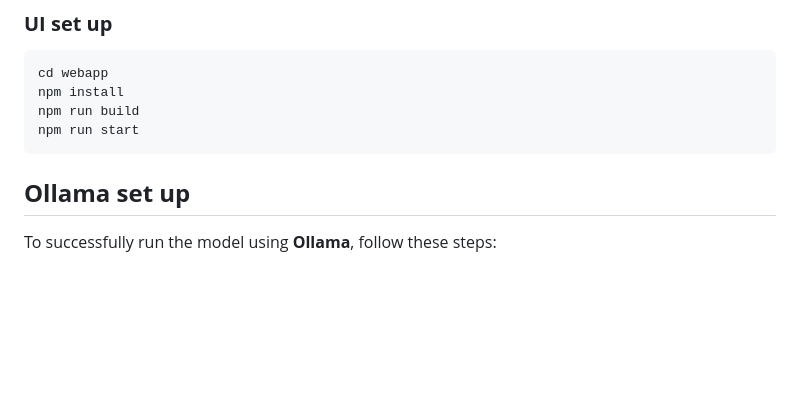
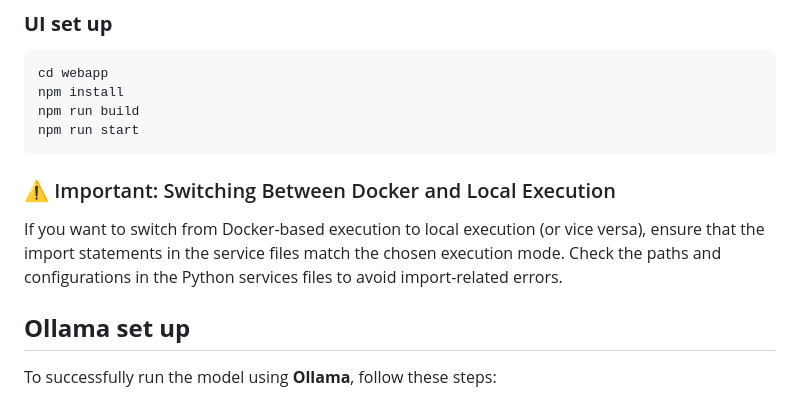
Before and after one commit to xDaryamo/smell_ai, a Markdown page: webapp/README.md, the part around the change. GitHub-like rendering; blank space fills up the shorter version.

Commit message:
Update webapp README.md

````diff
--- a/webapp/README.md
+++ b/webapp/README.md
@@ -70,6 +70,10 @@ npm install
 npm run build
 npm run start
 ```
+
+### ⚠️ Important: Switching Between Docker and Local Execution
+If you want to switch from Docker-based execution to local execution (or vice versa), ensure that the import statements in the service files match the chosen execution mode.
+Check the paths and configurations in the Python services files to avoid import-related errors.
 
 ## **Ollama set up**
 
````
